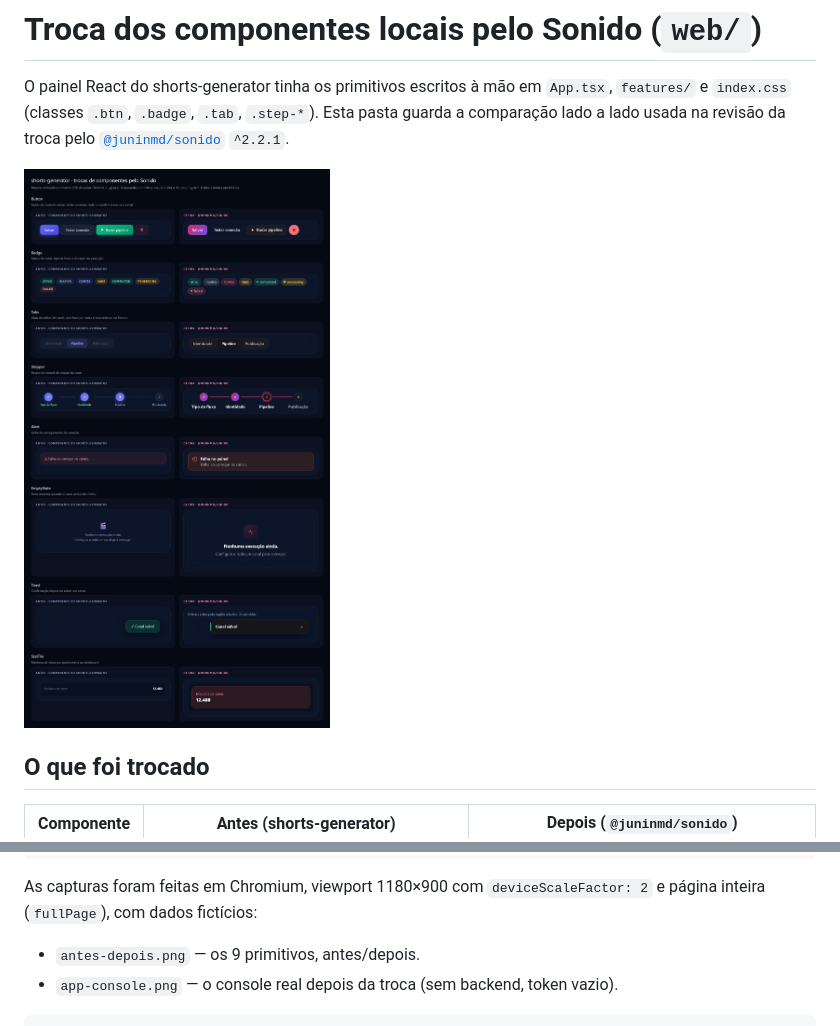
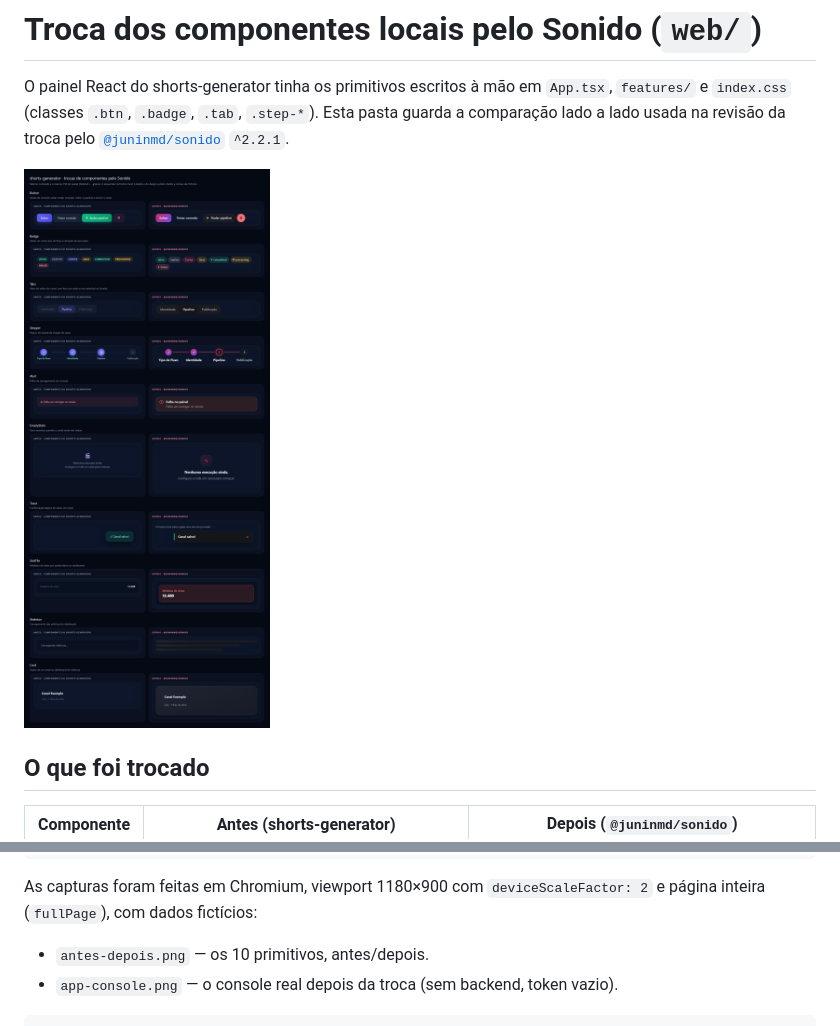
Before and after one commit to juninmd/shorts-generator, a Markdown page: docs/sonido-migration/README.md, 2 parts joined by grey strips. Rendered like a GitHub page; pictures changed too: docs/sonido-migration/antes-depois.png.

Commit message:
docs(web): incluir Skeleton e Card na comparação do Sonido

````diff
--- a/docs/sonido-migration/README.md
+++ b/docs/sonido-migration/README.md
@@ -74,7 +74,7 @@ node node_modules/vite/bin/vite.js --config docs/sonido-migration/vite.preview.c
 As capturas foram feitas em Chromium, viewport 1180×900 com `deviceScaleFactor: 2` e página
 inteira (`fullPage`), com dados fictícios:
 
-- `antes-depois.png` — os 9 primitivos, antes/depois.
+- `antes-depois.png` — os 10 primitivos, antes/depois.
 - `app-console.png` — o console real depois da troca (sem backend, token vazio).
 
 ```bash
````
Also changed, not shown: 2 other files.
